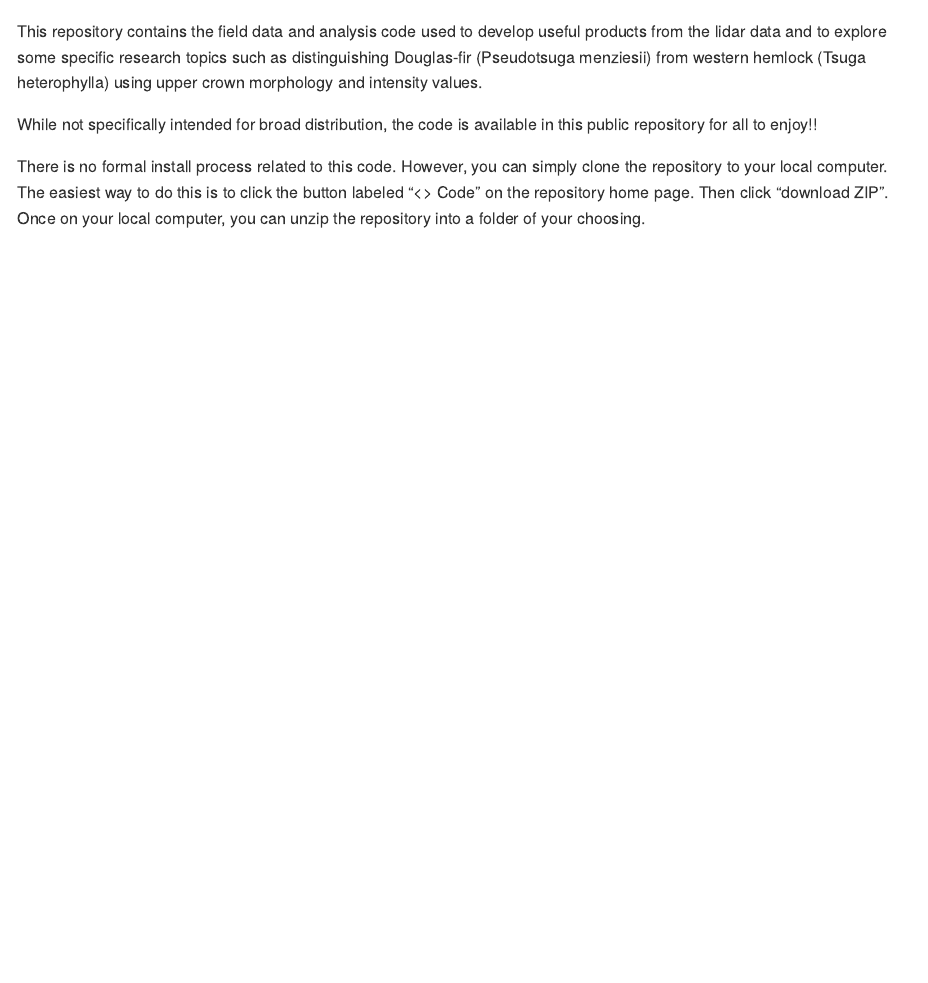
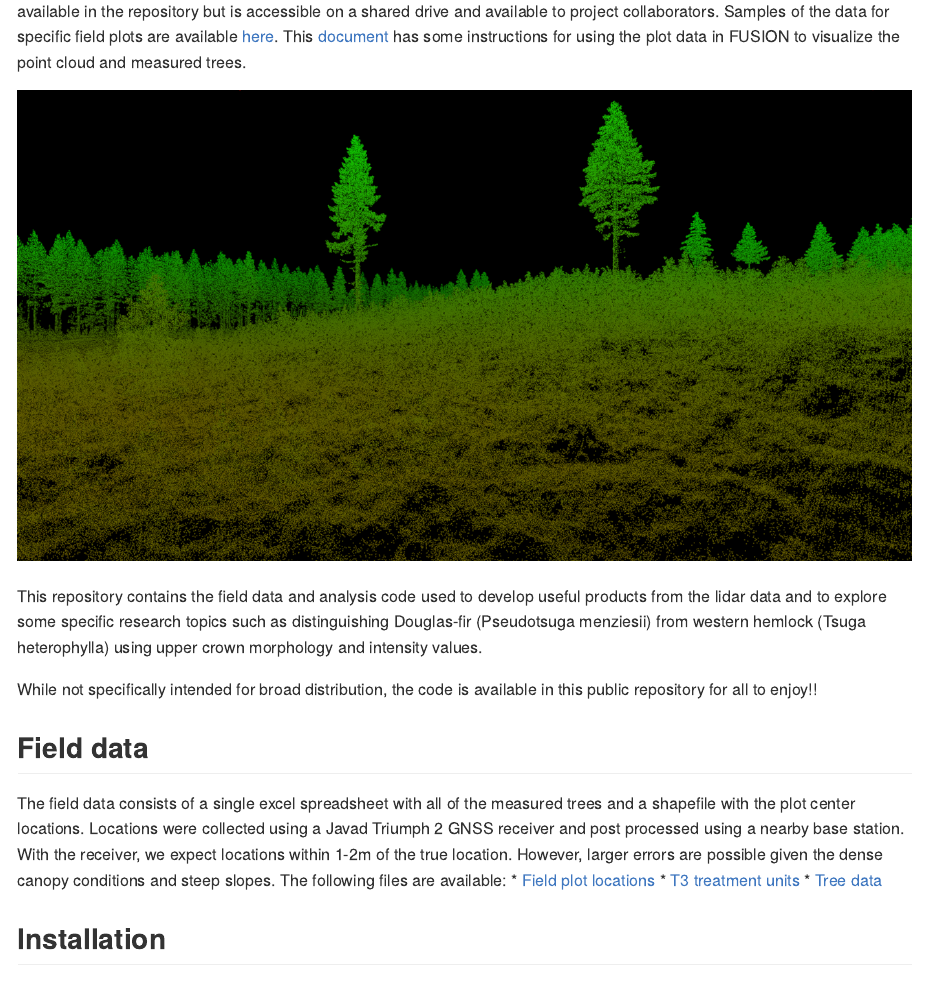
Before and after one commit to bmcgaughey1/DroneLidarCode, an R Markdown document (README.Rmd): the page in a window 1100 px wide, from 820 px down before the commit and from 280 px down after it. The pictures show the output file README.md that the author committed with the source, drawn offline in the style of GitHub.

Commit message:
Adding data files and updating readme

```diff
--- a/README.Rmd
+++ b/README.Rmd
@@ -18,7 +18,7 @@ knitr::opts_chunk$set(
 
 DroneLidarCode is a repository to share analysis and processing code related to the T3 Upland Silviculture Study. The T3 study is taking place on the Olympic Peninsula in Washington state. The study is a joint effort of the Washington Department of Natural Resources (WADNR) and the University of Washington's Olympic Natural Resources Center (ONRC).
 
-Lidar data was collected from a UAS platform in the summers of 2021 and 2022 over specific study areas. In addition, field measurements on plots within the study areas were also collected. The data are high density (over 800 pulses per square meter) and provide highly detailed information about the upper- and mid-canopy vegetation. The point cloud data is not available in the repository but is accessible on a shared drive and available to project collaborators. Samples of the data for specific field plots are available [here](http://forsys.sefs.uw.edu/transfer/T3Plots/).
+Lidar data was collected from a UAS platform in the summers of 2021 and 2022 over specific study areas. In addition, field measurements on plots within the study areas were also collected. The data are high density (over 800 pulses per square meter) and provide highly detailed information about the upper- and mid-canopy vegetation. The point cloud data is not available in the repository but is accessible on a shared drive and available to project collaborators. Samples of the data for specific field plots are available [here](http://forsys.sefs.uw.edu/transfer/T3Plots/). This [document](extras/T3_drone_lidar_plots.pdf) has some instructions for using the plot data in FUSION to visualize the point cloud and measured trees.
 
 ![Point cloud data showing young trees with scattered older trees](extras/lidardata.png?raw=true)
 
@@ -26,6 +26,15 @@ This repository contains the field data and analysis code used to develop useful
 
 While not specifically intended for broad distribution, the code is available in this public repository for all to enjoy!!
 
+## Field data
+
+The field data consists of a single excel spreadsheet with all of the measured trees and a shapefile with the plot center locations. Locations were collected using a Javad Triumph 2 GNSS receiver and post processed using a nearby base station. With the receiver, we expect locations within 1-2m of the true location. However, larger errors are possible given the dense canopy conditions and steep slopes. The following files are available:
+  * [Field plot locations](extras/plot_centers_UTM.zip)
+  * [T3 treatment units](extras/Units_UTM10.zip)
+  * [Tree data](2021_T3_Upland+Trees.xlsx)
+
+## Installation
+
 There is no formal install process related to this code. However, you can simply clone the repository to your local computer. The easiest way to
 do this is to click the button labeled "<> Code" on the repository home page. Then click "download ZIP". Once on your local computer, you
 can unzip the repository into a folder of your choosing.
```
Also changed, not shown: README.md, extras/2021_T3_Upland_Trees.xlsx (added), extras/T3_drone_lidar_plots.pdf (added), 3 other files.
